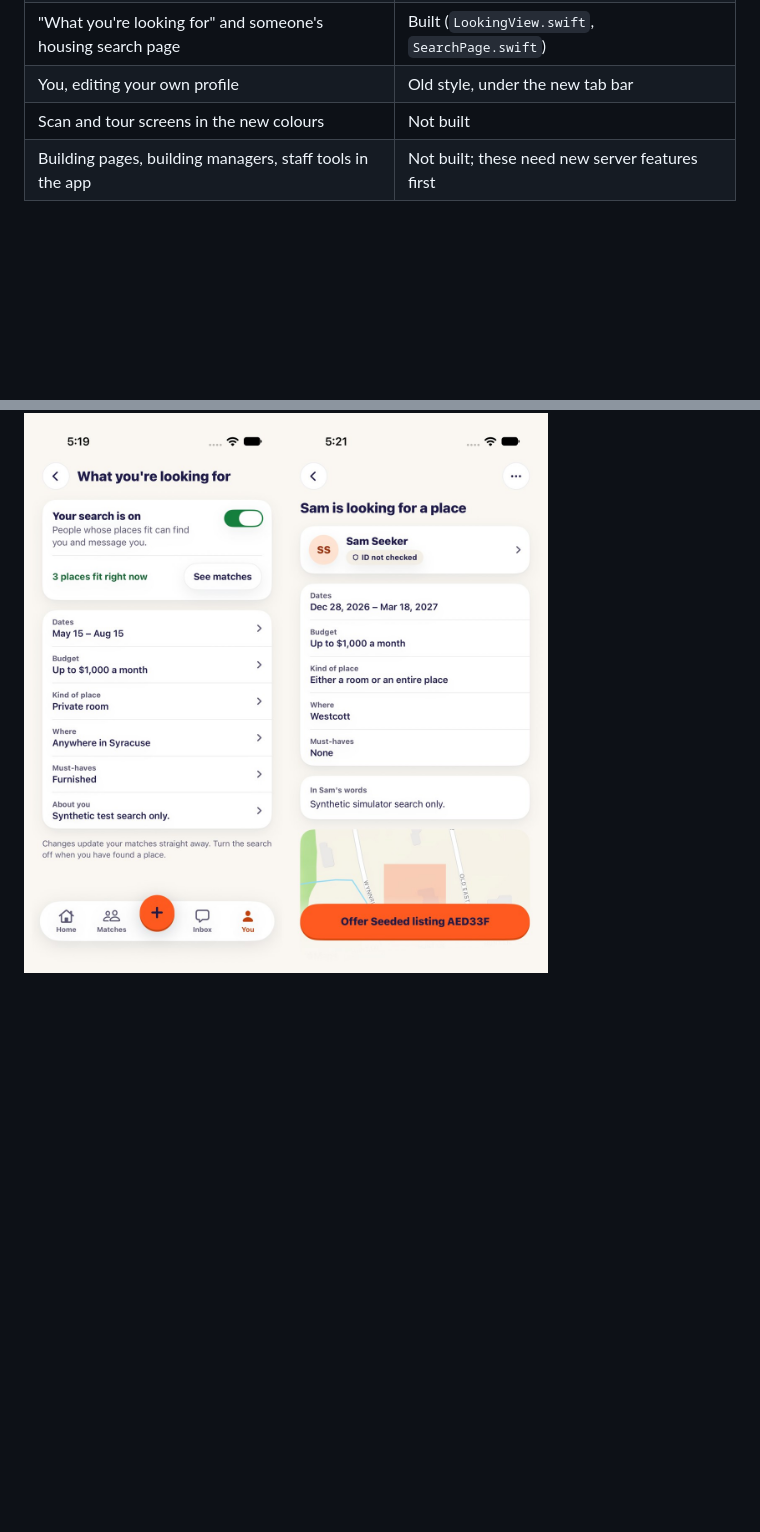
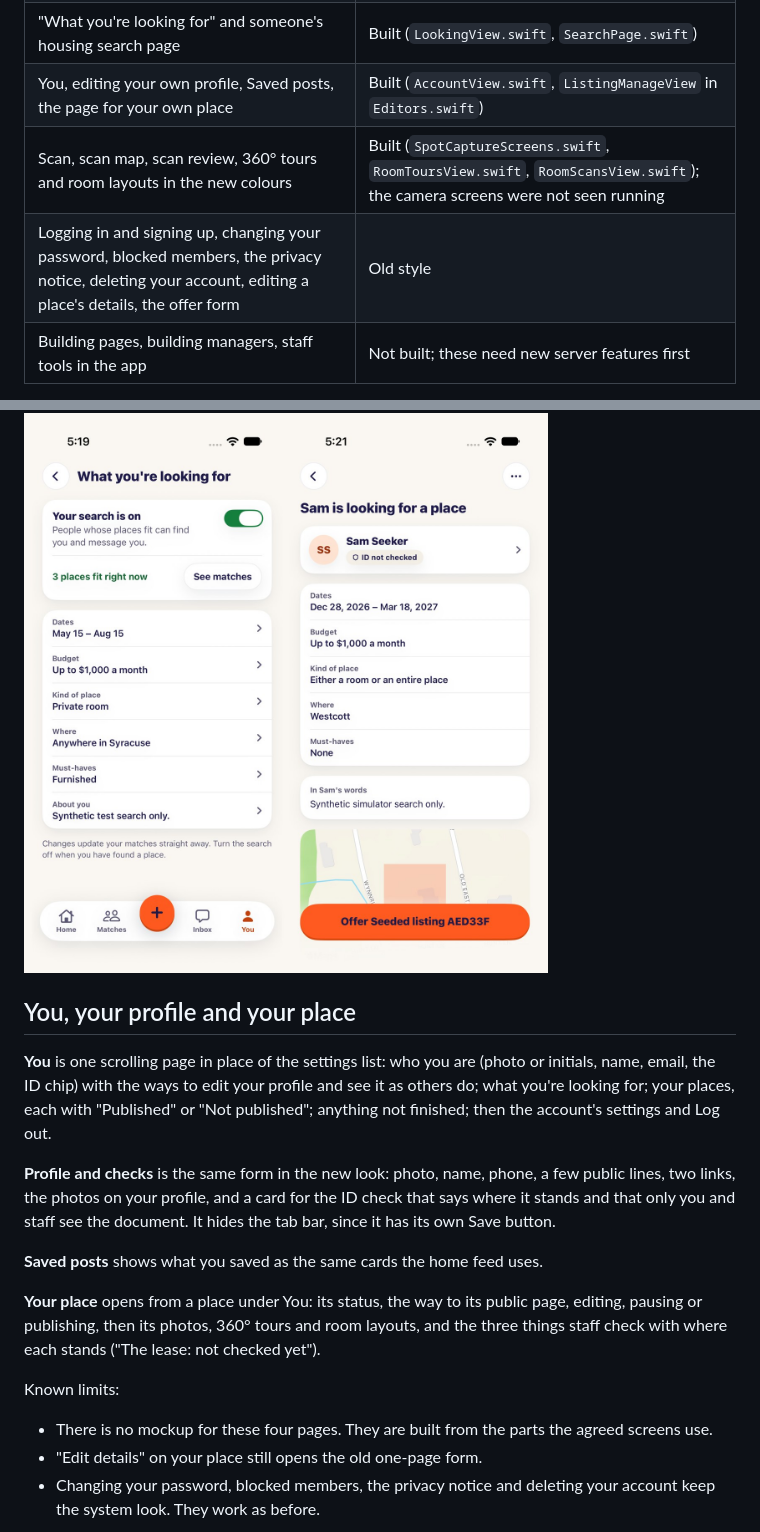
Before and after one commit to ichen27/cusesublets, a Markdown page: docs/mobile/quad-redesign.md, 2 parts joined by grey strips. Drawn GitHub-style; blank space fills up the shorter version.

```diff
--- a/docs/mobile/quad-redesign.md
+++ b/docs/mobile/quad-redesign.md
@@ -17,8 +17,9 @@ The iPhone app is being redrawn and renamed from CuseSublets to **Quad**. This p
 | Inbox and a conversation | Built (`InboxView.swift`, `Chat.swift`) |
 | The question after sign-up, saying what you're looking for in three steps | Built (`SearchFlow.swift`, `SearchSteps.swift`) |
 | "What you're looking for" and someone's housing search page | Built (`LookingView.swift`, `SearchPage.swift`) |
-| You, editing your own profile | Old style, under the new tab bar |
-| Scan and tour screens in the new colours | Not built |
+| You, editing your own profile, Saved posts, the page for your own place | Built (`AccountView.swift`, `ListingManageView` in `Editors.swift`) |
+| Scan, scan map, scan review, 360° tours and room layouts in the new colours | Built (`SpotCaptureScreens.swift`, `RoomToursView.swift`, `RoomScansView.swift`); the camera screens were not seen running |
+| Logging in and signing up, changing your password, blocked members, the privacy notice, deleting your account, editing a place's details, the offer form | Old style |
 | Building pages, building managers, staff tools in the app | Not built; these need new server features first |
 
 Only light appearance is drawn. The app is locked to light until a dark palette exists.
@@ -208,3 +209,19 @@ Known limits:
 
 ![What you're looking for, and someone else's housing search](screenshots/quad-looking-page.jpg)
 
+## You, your profile and your place
+
+**You** is one scrolling page in place of the settings list: who you are (photo or initials, name, email, the ID chip) with the ways to edit your profile and see it as others do; what you're looking for; your places, each with "Published" or "Not published"; anything not finished; then the account's settings and Log out.
+
+**Profile and checks** is the same form in the new look: photo, name, phone, a few public lines, two links, the photos on your profile, and a card for the ID check that says where it stands and that only you and staff see the document. It hides the tab bar, since it has its own Save button.
+
+**Saved posts** shows what you saved as the same cards the home feed uses.
+
+**Your place** opens from a place under You: its status, the way to its public page, editing, pausing or publishing, then its photos, 360° tours and room layouts, and the three things staff check with where each stands ("The lease: not checked yet").
+
+Known limits:
+
+- There is no mockup for these four pages. They are built from the parts the agreed screens use.
+- "Edit details" on your place still opens the old one-page form.
+- Changing your password, blocked members, the privacy notice and deleting your account keep the system look. They work as before.
+
```
Also changed, not shown: other parts of docs/mobile/quad-redesign.md (+19 -0 lines), docs/mobile/screenshots/quad-you.jpg (added), docs/mobile/screenshots/quad-your-place.jpg (added), 5 other files.
